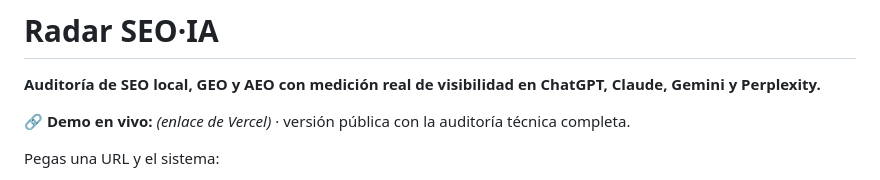
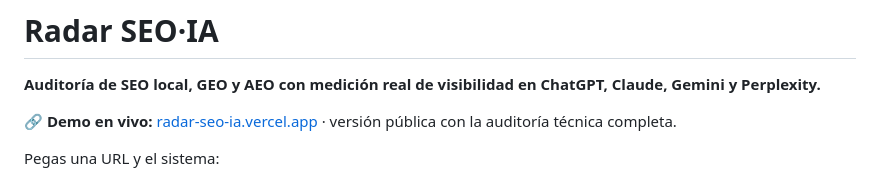
Before and after one commit to jostenhuamanbellido/radar-seo-ia, a Markdown page: README.md, the part around the change. Rendered like a GitHub page.

Commit message:
README: enlace a la demo en Vercel
Co-Authored-By: Claude Opus 5.5 <noreply@anthropic.com>
Claude-Session: https://claude.ai/code/session_01Lr919LaXoGXNzyyAqH34m2

```diff
--- a/README.md
+++ b/README.md
@@ -2,7 +2,7 @@
 
 **Auditoría de SEO local, GEO y AEO con medición real de visibilidad en ChatGPT, Claude, Gemini y Perplexity.**
 
-🔗 **Demo en vivo:** _(enlace de Vercel)_ · versión pública con la auditoría técnica completa.
+🔗 **Demo en vivo:** [radar-seo-ia.vercel.app](https://radar-seo-ia.vercel.app) · versión pública con la auditoría técnica completa.
 
 Pegas una URL y el sistema:
 
```
